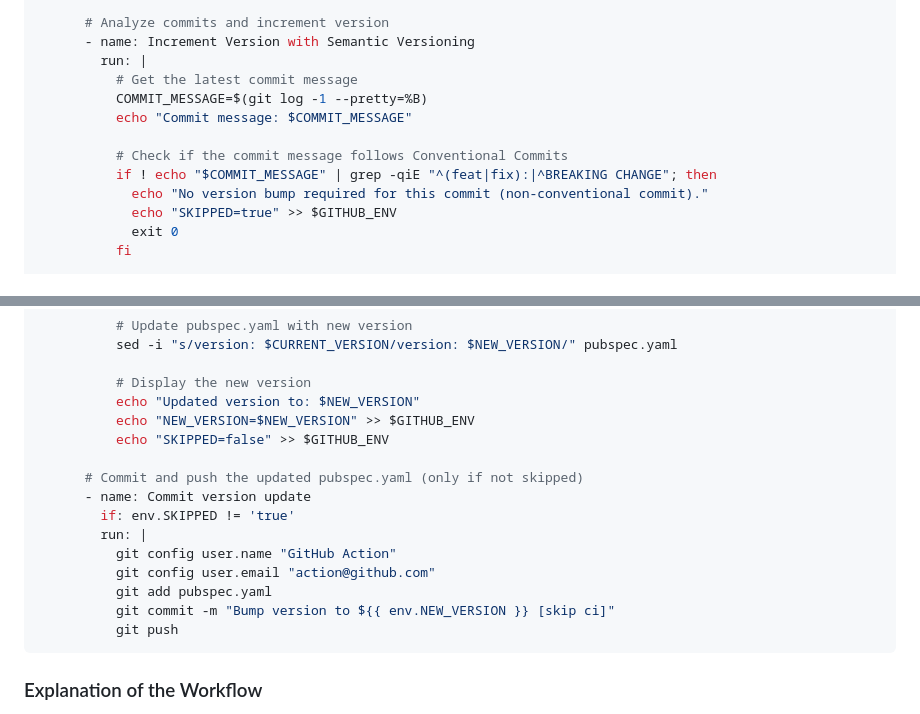
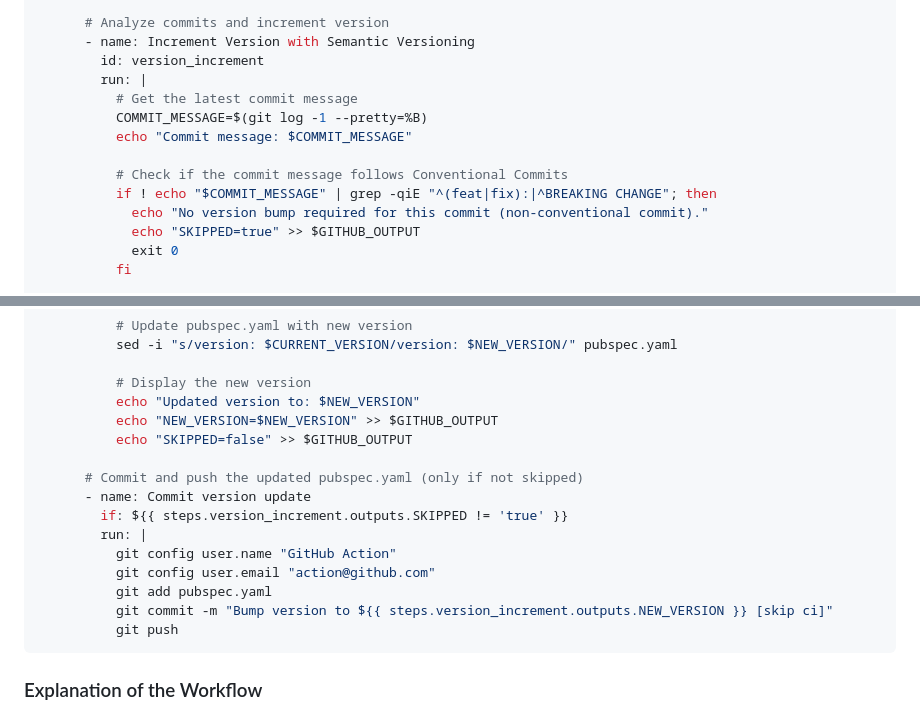
Before and after one commit to resfandiari/auto_versioning, a Markdown page: README.md, 2 parts joined by grey strips. Rendered like a GitHub page.

Commit message:
docs: update README

````diff
--- a/README.md
+++ b/README.md
@@ -96,6 +96,7 @@ jobs:
 
       # Analyze commits and increment version
       - name: Increment Version with Semantic Versioning
+        id: version_increment
         run: |
           # Get the latest commit message
           COMMIT_MESSAGE=$(git log -1 --pretty=%B)
@@ -104,7 +105,7 @@ jobs:
           # Check if the commit message follows Conventional Commits
           if ! echo "$COMMIT_MESSAGE" | grep -qiE "^(feat|fix):|^BREAKING CHANGE"; then
             echo "No version bump required for this commit (non-conventional commit)."
-            echo "SKIPPED=true" >> $GITHUB_ENV
+            echo "SKIPPED=true" >> $GITHUB_OUTPUT
             exit 0
           fi
 
@@ -162,17 +163,17 @@ jobs:
 
           # Display the new version
           echo "Updated version to: $NEW_VERSION"
-          echo "NEW_VERSION=$NEW_VERSION" >> $GITHUB_ENV
-          echo "SKIPPED=false" >> $GITHUB_ENV
+          echo "NEW_VERSION=$NEW_VERSION" >> $GITHUB_OUTPUT
+          echo "SKIPPED=false" >> $GITHUB_OUTPUT
 
       # Commit and push the updated pubspec.yaml (only if not skipped)
       - name: Commit version update
-        if: env.SKIPPED != 'true'
+        if: ${{ steps.version_increment.outputs.SKIPPED != 'true' }}
         run: |
           git config user.name "GitHub Action"
           git config user.email "action@github.com"
           git add pubspec.yaml
-          git commit -m "Bump version to ${{ env.NEW_VERSION }} [skip ci]"
+          git commit -m "Bump version to ${{ steps.version_increment.outputs.NEW_VERSION }} [skip ci]"
           git push
 ```
 
````
